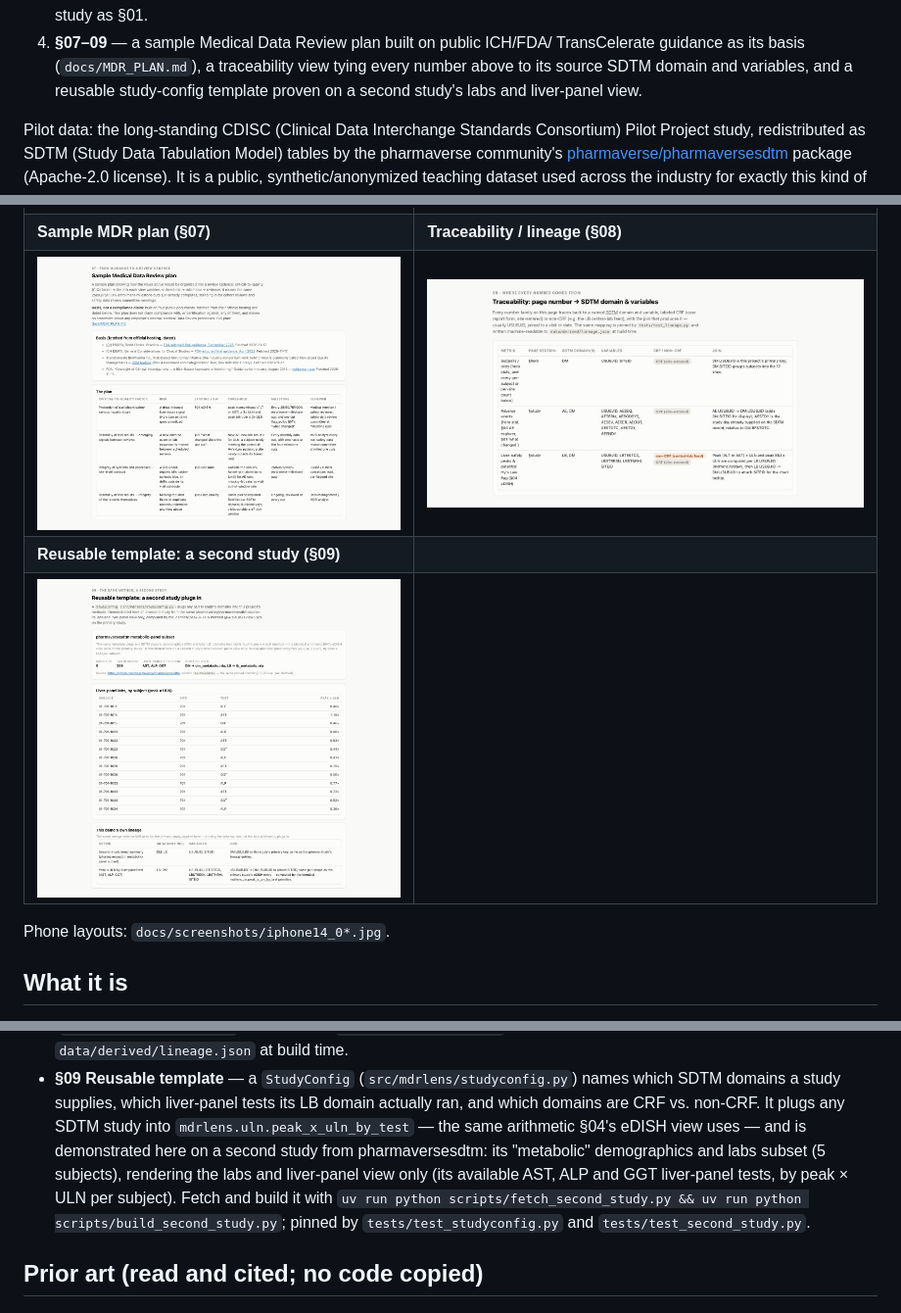
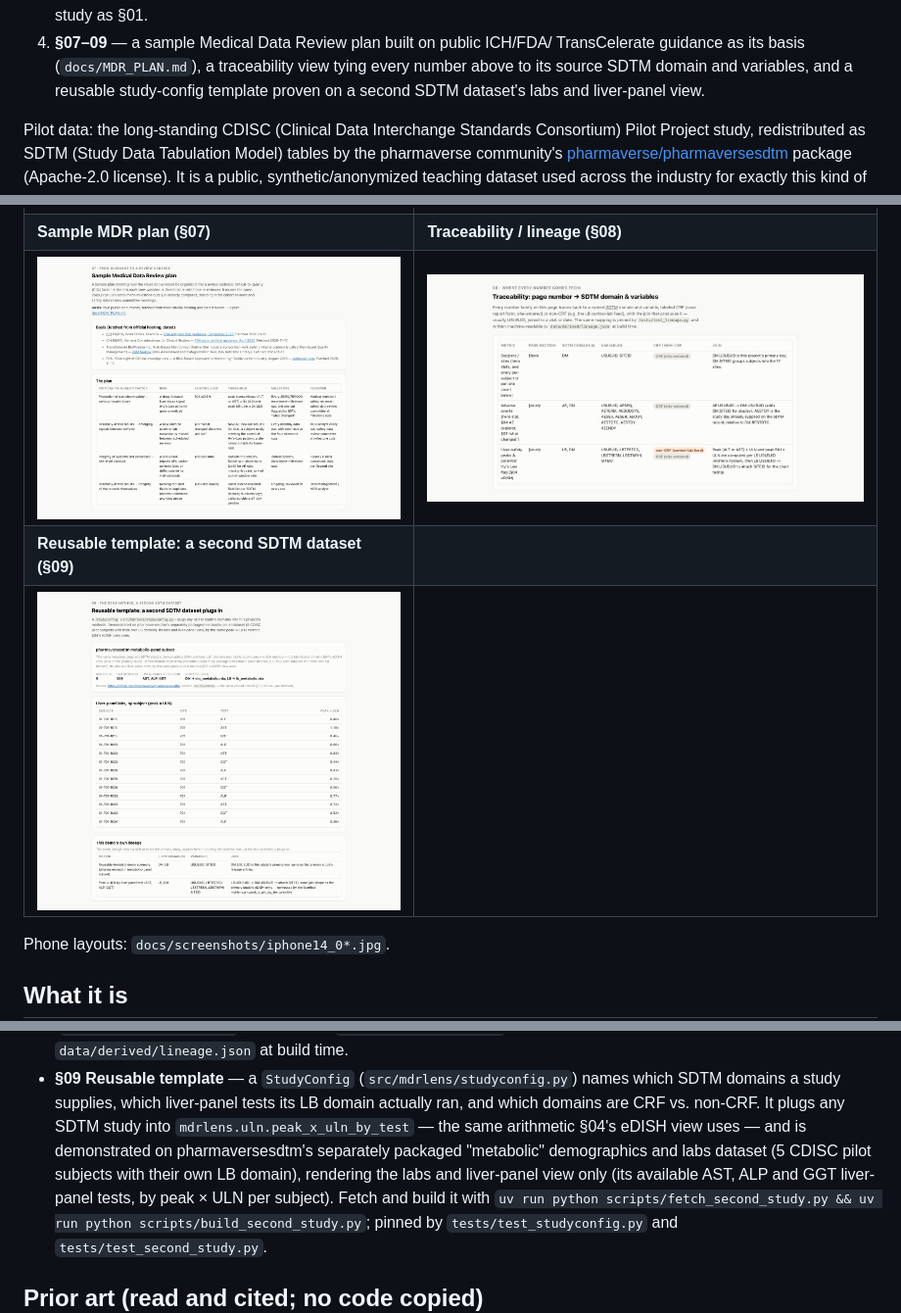
Before and after one commit to blehman/mdr-lens, a Markdown page: README.md, 3 parts joined by grey strips. Shown at 98% size. Rendered like a GitHub page; pictures changed too: docs/screenshots/desktop_08_mdrplan.jpg, docs/screenshots/desktop_10_template.jpg.

```diff
--- a/README.md
+++ b/README.md
@@ -25,7 +25,7 @@ committee meetings) views, built two ways:
 4. **§07–09** — a sample Medical Data Review plan built on public ICH/FDA/
    TransCelerate guidance as its basis (`docs/MDR_PLAN.md`), a traceability view
    tying every number above to its source SDTM domain and variables, and a
-   reusable study-config template proven on a second study's labs and
+   reusable study-config template proven on a second SDTM dataset's labs and
    liver-panel view.
 
 Pilot data: the long-standing CDISC (Clinical Data Interchange Standards Consortium)
@@ -69,8 +69,8 @@ real patient, and none of it is related to any employer's systems.
 | ![Site key-risk-indicator funnel plots](docs/screenshots/desktop_05_sites.jpg) | ![Data quality by SDTM domain](docs/screenshots/desktop_06_quality.jpg) |
 | **Sample MDR plan (§07)** | **Traceability / lineage (§08)** |
 | ![Sample Medical Data Review plan: CtQ factor to risk to view to threshold to milestone to reviewer](docs/screenshots/desktop_08_mdrplan.jpg) | ![Traceability table: page number to SDTM domain and variables](docs/screenshots/desktop_09_lineage.jpg) |
-| **Reusable template: a second study (§09)** | |
-| ![Reusable study-config template demonstrated on a second study's labs and liver-panel view](docs/screenshots/desktop_10_template.jpg) | |
+| **Reusable template: a second SDTM dataset (§09)** | |
+| ![Reusable study-config template demonstrated on pharmaversesdtm's separately packaged metabolic-panel dataset's labs and liver-panel view](docs/screenshots/desktop_10_template.jpg) | |
 
 Phone layouts: `docs/screenshots/iphone14_0*.jpg`.
 
@@ -163,10 +163,11 @@ EDC (Electronic Data Capture) system and query workflow would.
   names which SDTM domains a study supplies, which liver-panel tests its LB
   domain actually ran, and which domains are CRF vs. non-CRF. It plugs any
   SDTM study into `mdrlens.uln.peak_x_uln_by_test` — the same arithmetic §04's
-  eDISH view uses — and is demonstrated here on a second study from
-  pharmaversesdtm: its "metabolic" demographics and labs subset (5 subjects),
-  rendering the labs and liver-panel view only (its available AST, ALP and
-  GGT liver-panel tests, by peak × ULN per subject). Fetch and build it with
+  eDISH view uses — and is demonstrated on pharmaversesdtm's separately
+  packaged "metabolic" demographics and labs dataset (5 CDISC pilot subjects
+  with their own LB domain), rendering the labs and liver-panel view only
+  (its available AST, ALP and GGT liver-panel tests, by peak × ULN per
+  subject). Fetch and build it with
   `uv run python scripts/fetch_second_study.py && uv run python scripts/build_second_study.py`;
   pinned by `tests/test_studyconfig.py` and `tests/test_second_study.py`.
 
```
Also changed, not shown: other parts of README.md (+1 -1 lines), docs/MDR_PLAN.md (+5 -1 lines), docs/screenshots/iphone14_08_mdrplan.jpg, docs/screenshots/iphone14_10_template.jpg, 14 other files.
